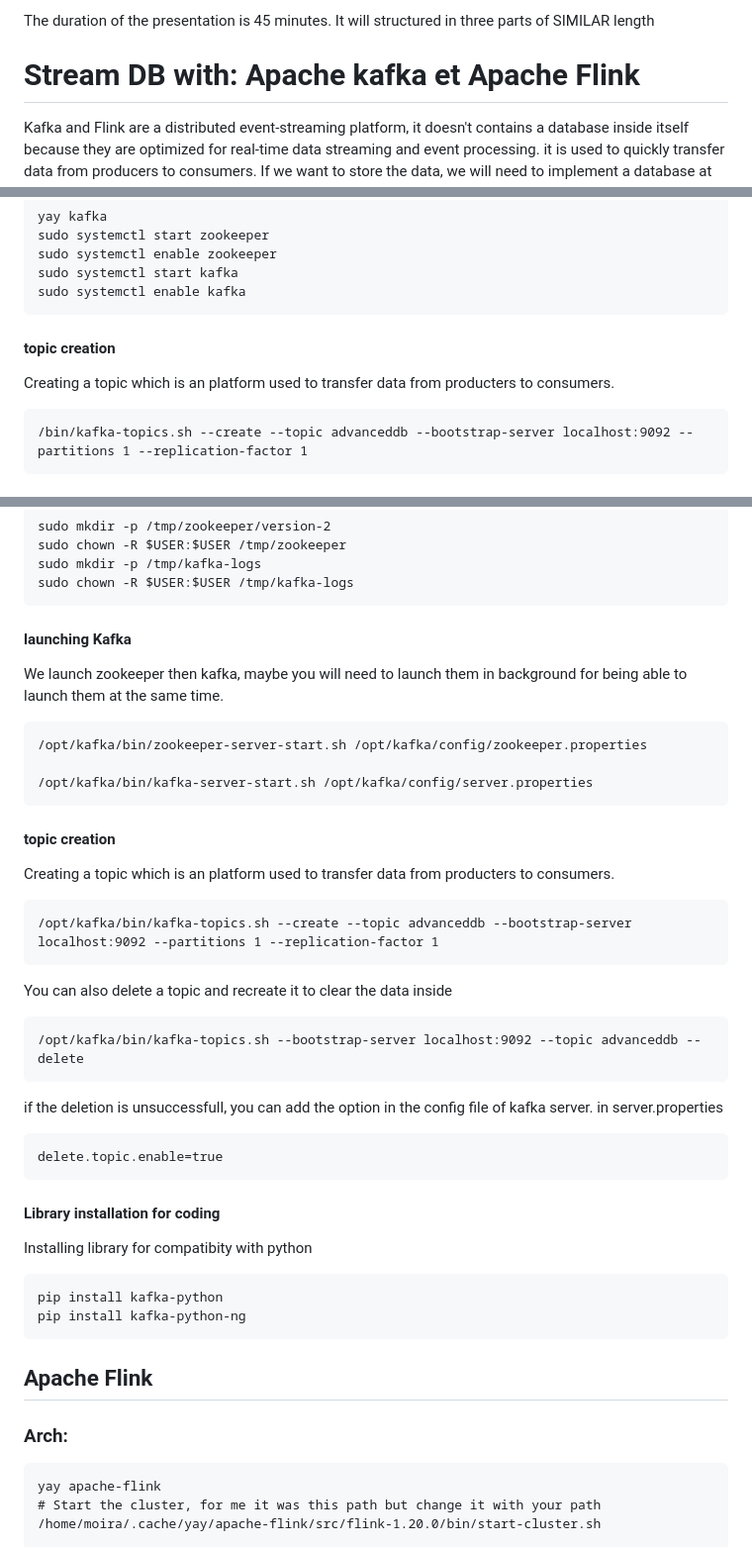
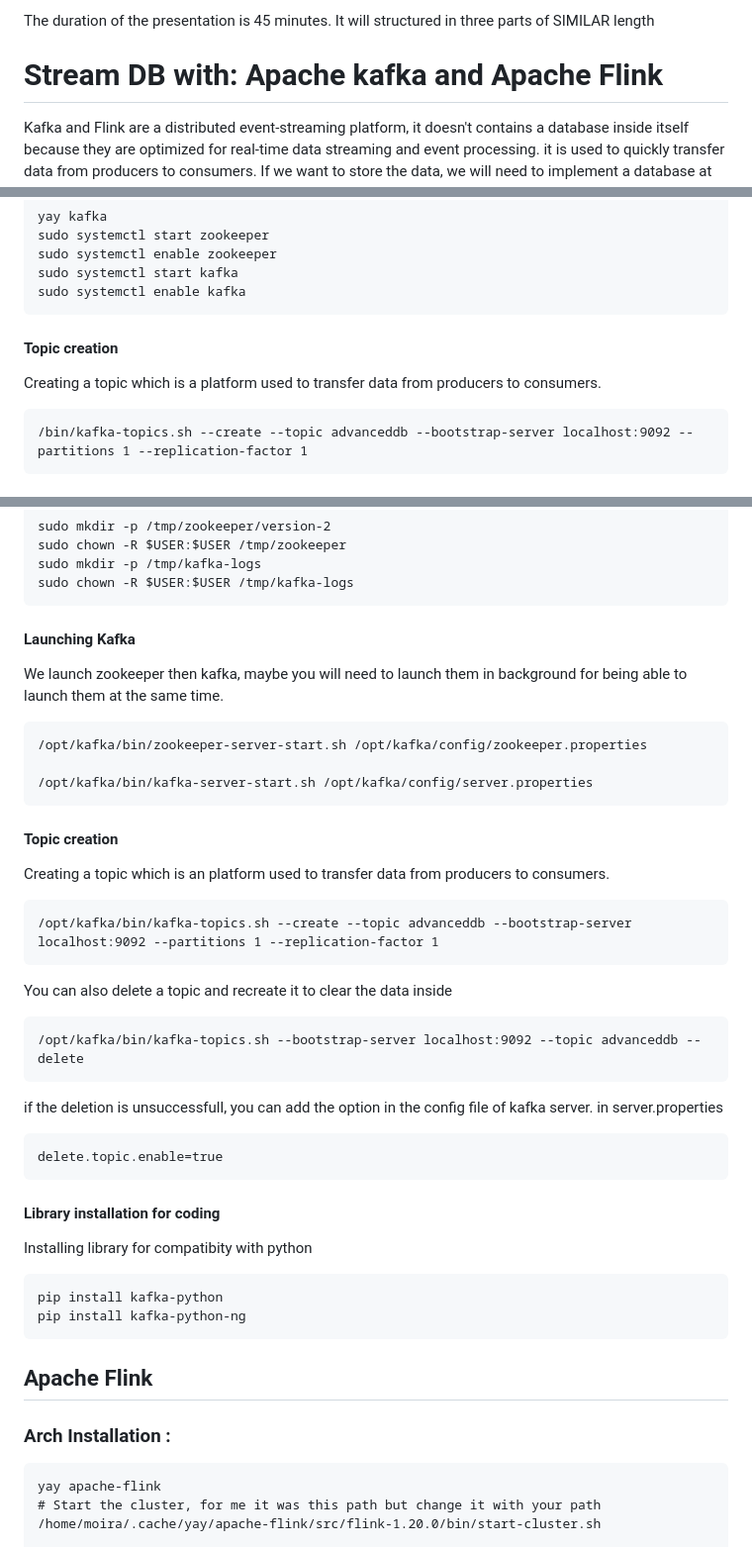
Before and after one commit to moiravs/AdvanceDB, a Markdown page: readme.md, 3 parts joined by grey strips. Shown: that part at 99% size. Drawn GitHub-style.

Commit message:
corrected typos in readme file

````diff
--- a/readme.md
+++ b/readme.md
@@ -12,7 +12,7 @@
 
 The duration of the presentation is 45 minutes. It will structured in three parts of SIMILAR length
 
-# Stream DB with: Apache kafka et Apache Flink
+# Stream DB with: Apache kafka and Apache Flink
 
 Kafka and Flink are a distributed event-streaming platform, it doesn't contains a database inside itself because they are
 optimized for real-time data streaming and event processing.
@@ -33,9 +33,9 @@ sudo systemctl start kafka
 sudo systemctl enable kafka
 ```
 
-#### topic creation
+#### Topic creation
 
-Creating a topic which is an platform used to transfer data from producters to consumers.
+Creating a topic which is a platform used to transfer data from producers to consumers.
 
 ```
 /bin/kafka-topics.sh --create --topic advanceddb --bootstrap-server localhost:9092 --partitions 1 --replication-factor 1
@@ -82,7 +82,7 @@ sudo mkdir -p /tmp/kafka-logs
 sudo chown -R $USER:$USER /tmp/kafka-logs
 ```
 
-#### launching Kafka
+#### Launching Kafka
 
 We launch zookeeper then kafka, maybe you will need to launch them in background for being able to launch them at the same time.
 
@@ -92,9 +92,9 @@ We launch zookeeper then kafka, maybe you will need to launch them in background
 /opt/kafka/bin/kafka-server-start.sh /opt/kafka/config/server.properties
 ```
 
-#### topic creation
+#### Topic creation
 
-Creating a topic which is an platform used to transfer data from producters to consumers.
+Creating a topic which is an platform used to transfer data from producers to consumers.
 
 ```
 /opt/kafka/bin/kafka-topics.sh --create --topic advanceddb --bootstrap-server localhost:9092 --partitions 1 --replication-factor 1
@@ -107,6 +107,7 @@ if the deletion is unsuccessfull, you can add the option in the config file of k
 ```
 delete.topic.enable=true
 ```
+
 #### Library installation for coding
 
 Installing library for compatibity with python
@@ -118,7 +119,7 @@ pip install kafka-python-ng
 
 ## Apache Flink
 
-### Arch:
+### Arch Installation :
 
 ```
 yay apache-flink
````
Also changed, not shown: other parts of readme.md (+2 -1 lines).
